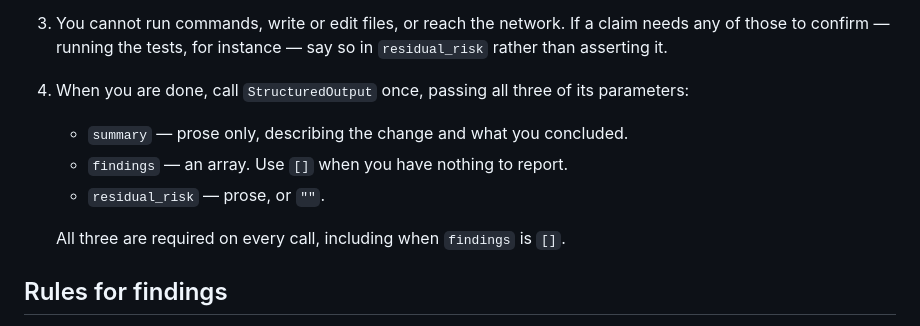
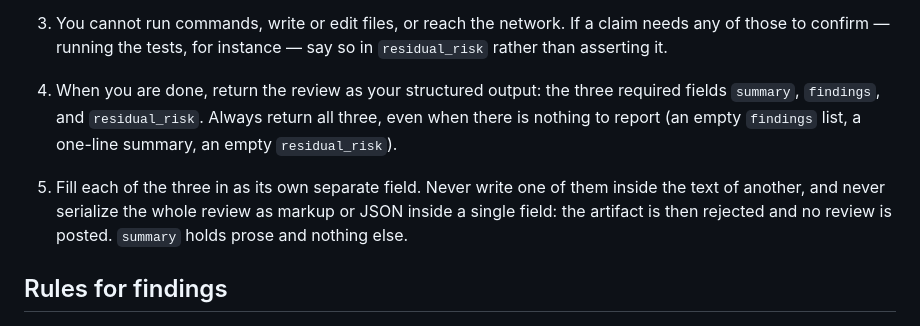
Before and after one commit to svozza/aceiro, a Markdown page: prompts/ai-pr-review.md, the part around the change. Rendered like a GitHub page.

```diff
--- a/prompts/ai-pr-review.md
+++ b/prompts/ai-pr-review.md
@@ -37,13 +37,14 @@ the tools available, put one short note in `residual_risk` instead of a finding.
 3. You cannot run commands, write or edit files, or reach the network. If a
    claim needs any of those to confirm — running the tests, for instance — say
    so in `residual_risk` rather than asserting it.
-4. When you are done, call `StructuredOutput` once, passing all three of its
-   parameters:
-   - `summary` — prose only, describing the change and what you concluded.
-   - `findings` — an array. Use `[]` when you have nothing to report.
-   - `residual_risk` — prose, or `""`.
-
-   All three are required on every call, including when `findings` is `[]`.
+4. When you are done, return the review as your structured output: the three
+   required fields `summary`, `findings`, and `residual_risk`. Always return all
+   three, even when there is nothing to report (an empty `findings` list, a
+   one-line summary, an empty `residual_risk`).
+5. Fill each of the three in as its own separate field. Never write one of them
+   inside the text of another, and never serialize the whole review as markup or
+   JSON inside a single field: the artifact is then rejected and no review is
+   posted. `summary` holds prose and nothing else.
 
 ## Rules for findings
 
```
Also changed, not shown: docs/findings/0001-generator-leaks-tool-call-xml.md (+48 -0 lines).
